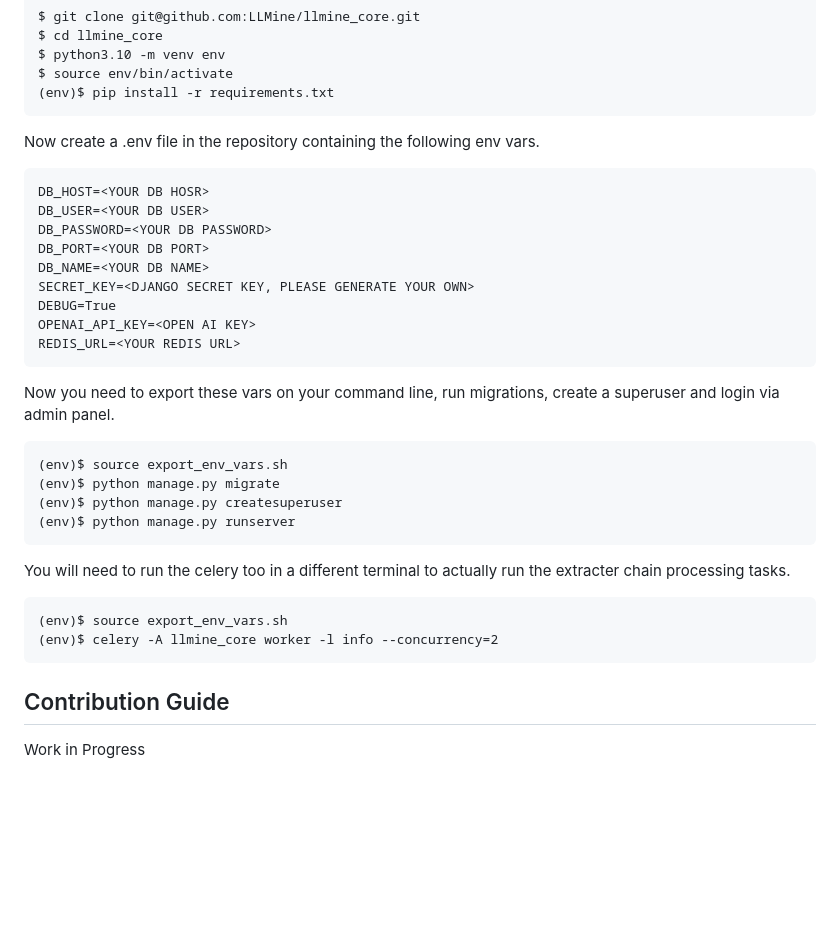
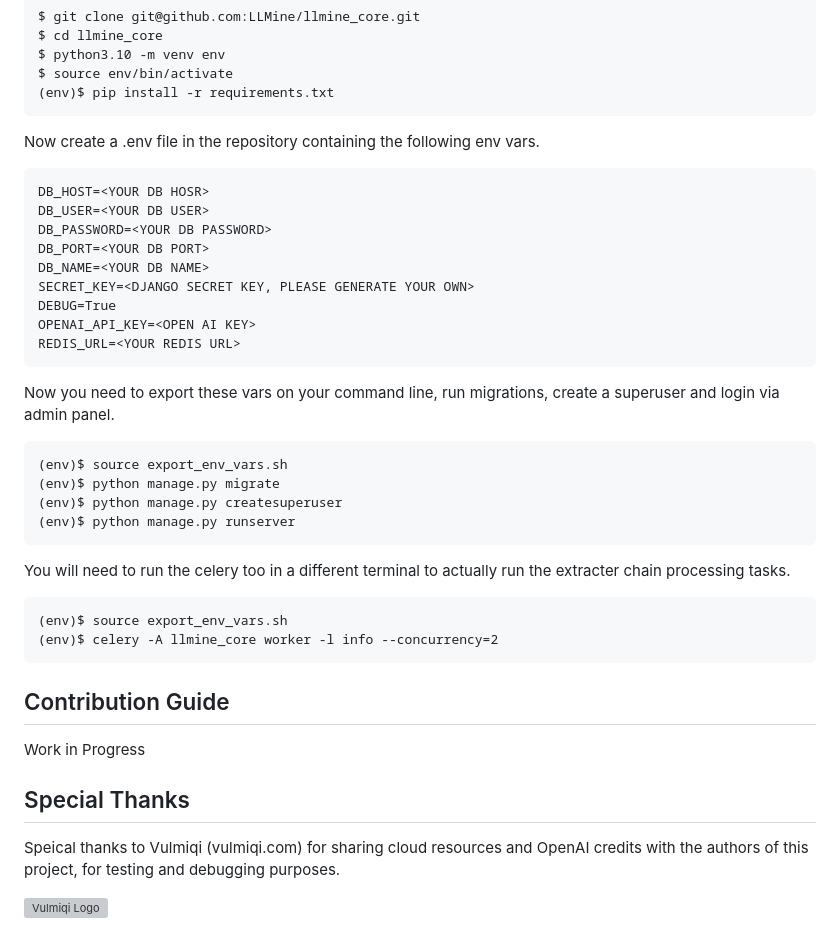
Before and after one commit to LLMine/llmine_core, a Markdown page: README.md, the part around the change. GitHub-like rendering; blank space fills up the shorter version; grey boxes are pictures that could not be loaded.

Commit message:
Add vulmiqi thanks

````diff
--- a/README.md
+++ b/README.md
@@ -67,6 +67,7 @@ $ source env/bin/activate
 ```
 
 Now create a .env file in the repository containing the following env vars.
+
 ```
 DB_HOST=<YOUR DB HOSR>
 DB_USER=<YOUR DB USER>
@@ -80,6 +81,7 @@ REDIS_URL=<YOUR REDIS URL>
 ```
 
 Now you need to export these vars on your command line, run migrations, create a superuser and login via admin panel.
+
 ```
 (env)$ source export_env_vars.sh
 (env)$ python manage.py migrate
@@ -88,6 +90,7 @@ Now you need to export these vars on your command line, run migrations, create a
 ```
 
 You will need to run the celery too in a different terminal to actually run the extracter chain processing tasks.
+
 ```
 (env)$ source export_env_vars.sh
 (env)$ celery -A llmine_core worker -l info --concurrency=2
@@ -96,3 +99,9 @@ You will need to run the celery too in a different terminal to actually run the
 ## Contribution Guide
 
 Work in Progress
+
+## Special Thanks
+
+Speical thanks to Vulmiqi (vulmiqi.com) for sharing cloud resources and OpenAI credits with the authors of this project, for testing and debugging purposes.
+
+![Vulmiqi Logo](https://vulmiqi.com/img/logo1.png)
````
